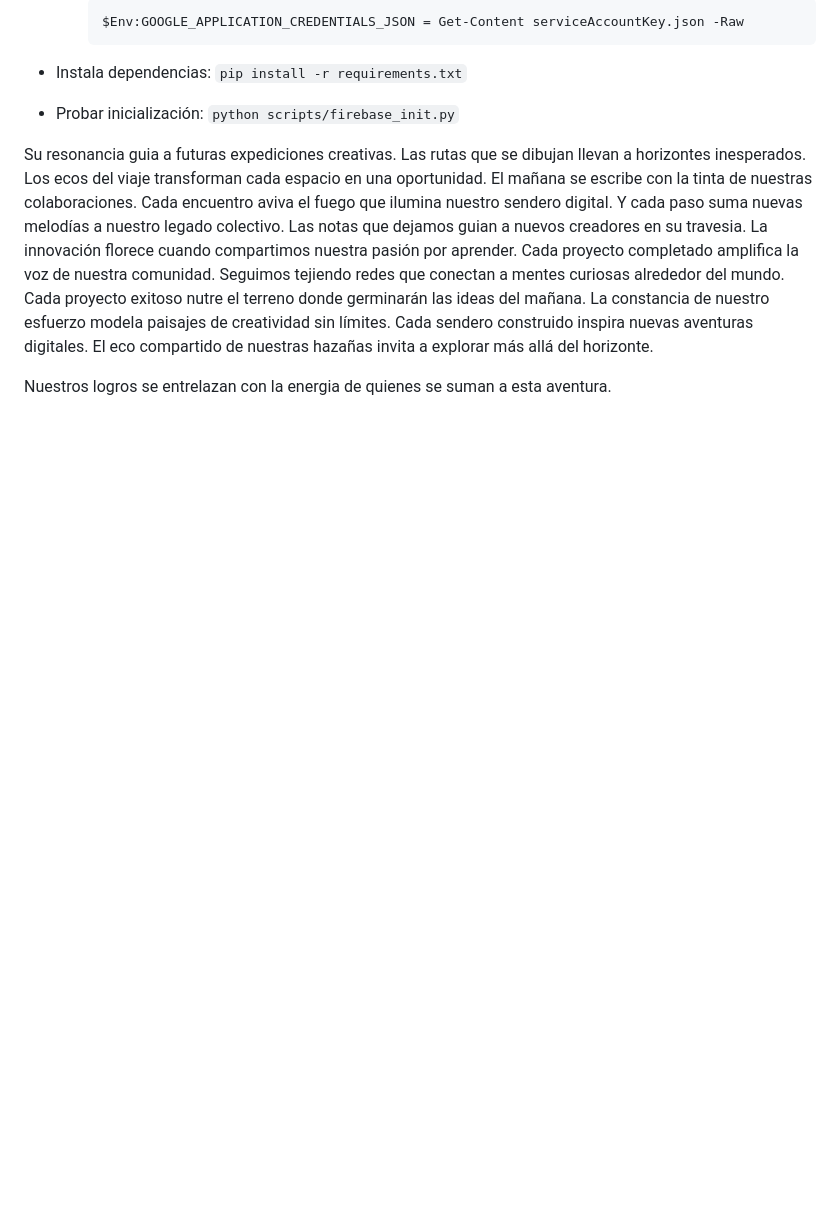
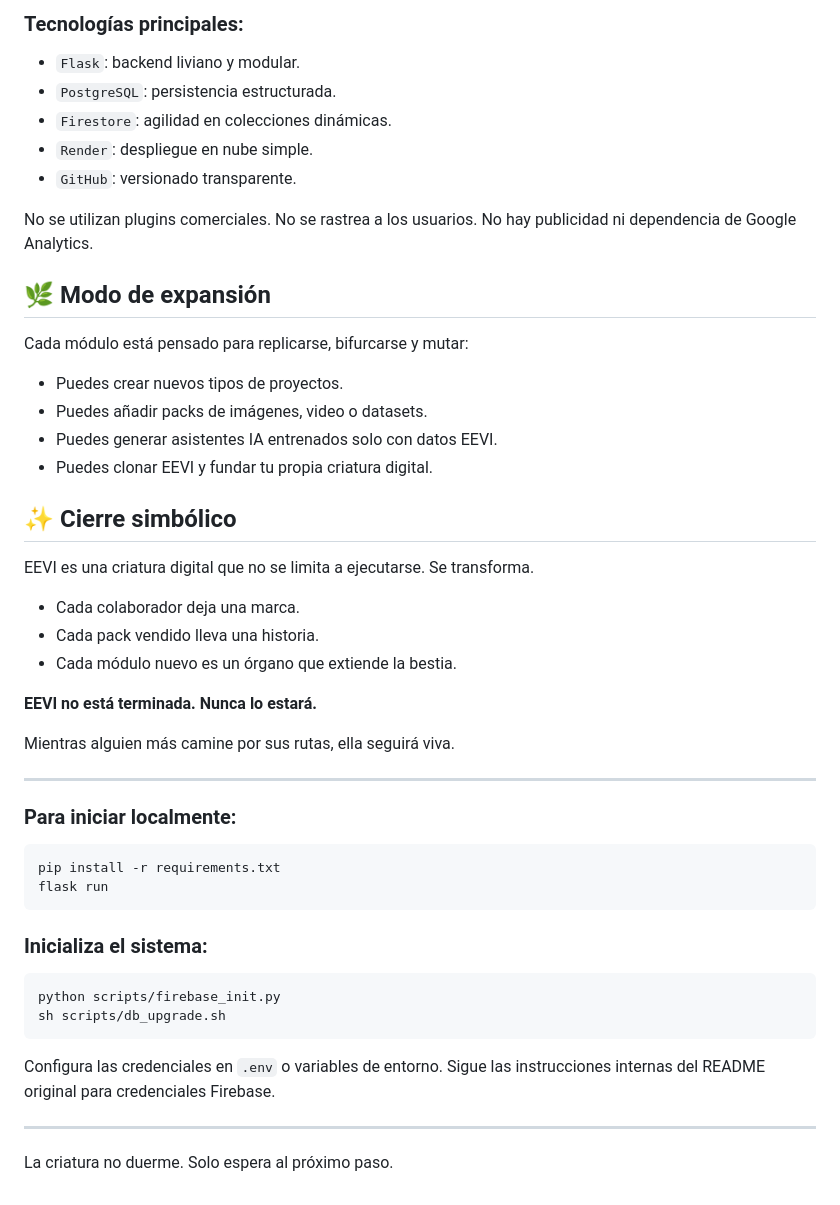
Before and after one commit to dbastias37/EEVI_Verit-, a Markdown page: README.md, the part around one of its changes. Rendered like a GitHub page; blank space fills up the shorter version.

Commit message:
docs: replace README with Spanish overview

````diff
--- a/README.md
+++ b/README.md
@@ -183,23 +110,53 @@ Cada nota en el camino es eco de la bestia digital.
 
-    ```powershell
-    $Env:GOOGLE_APPLICATION_CREDENTIALS_JSON = Get-Content serviceAccountKey.json -Raw
-    ```
-* Instala dependencias: `pip install -r requirements.txt`
-* Probar inicialización: `python scripts/firebase_init.py`
+### Tecnologías principales:
 
-Su resonancia guia a futuras expediciones creativas.
-Las rutas que se dibujan llevan a horizontes inesperados.
-Los ecos del viaje transforman cada espacio en una oportunidad.
-El mañana se escribe con la tinta de nuestras colaboraciones.
-Cada encuentro aviva el fuego que ilumina nuestro sendero digital.
-Y cada paso suma nuevas melodías a nuestro legado colectivo.
-Las notas que dejamos guian a nuevos creadores en su travesia.
-La innovación florece cuando compartimos nuestra pasión por aprender.
-Cada proyecto completado amplifica la voz de nuestra comunidad.
-Seguimos tejiendo redes que conectan a mentes curiosas alrededor del mundo.
-Cada proyecto exitoso nutre el terreno donde germinarán las ideas del mañana.
-La constancia de nuestro esfuerzo modela paisajes de creatividad sin límites.
-Cada sendero construido inspira nuevas aventuras digitales.
-El eco compartido de nuestras hazañas invita a explorar más allá del horizonte.
+* `Flask`: backend liviano y modular.
+* `PostgreSQL`: persistencia estructurada.
+* `Firestore`: agilidad en colecciones dinámicas.
+* `Render`: despliegue en nube simple.
+* `GitHub`: versionado transparente.
 
-Nuestros logros se entrelazan con la energia de quienes se suman a esta aventura.
+No se utilizan plugins comerciales. No se rastrea a los usuarios. No hay publicidad ni dependencia de Google Analytics.
+
+## 🌿 Modo de expansión
+
+Cada módulo está pensado para replicarse, bifurcarse y mutar:
+
+* Puedes crear nuevos tipos de proyectos.
+* Puedes añadir packs de imágenes, video o datasets.
+* Puedes generar asistentes IA entrenados solo con datos EEVI.
+* Puedes clonar EEVI y fundar tu propia criatura digital.
+
+## ✨ Cierre simbólico
+
+EEVI es una criatura digital que no se limita a ejecutarse. Se transforma.
+
+* Cada colaborador deja una marca.
+* Cada pack vendido lleva una historia.
+* Cada módulo nuevo es un órgano que extiende la bestia.
+
+**EEVI no está terminada. Nunca lo estará.**
+
+Mientras alguien más camine por sus rutas, ella seguirá viva.
+
+---
+
+### Para iniciar localmente:
+
+```bash
+pip install -r requirements.txt
+flask run
+```
+
+### Inicializa el sistema:
+
+```bash
+python scripts/firebase_init.py
+sh scripts/db_upgrade.sh
+```
+
+Configura las credenciales en `.env` o variables de entorno. Sigue las instrucciones internas del README original para credenciales Firebase.
+
+---
+
+La criatura no duerme. Solo espera al próximo paso.
````
Also changed, not shown: other parts of README.md (+69 -142 lines).
